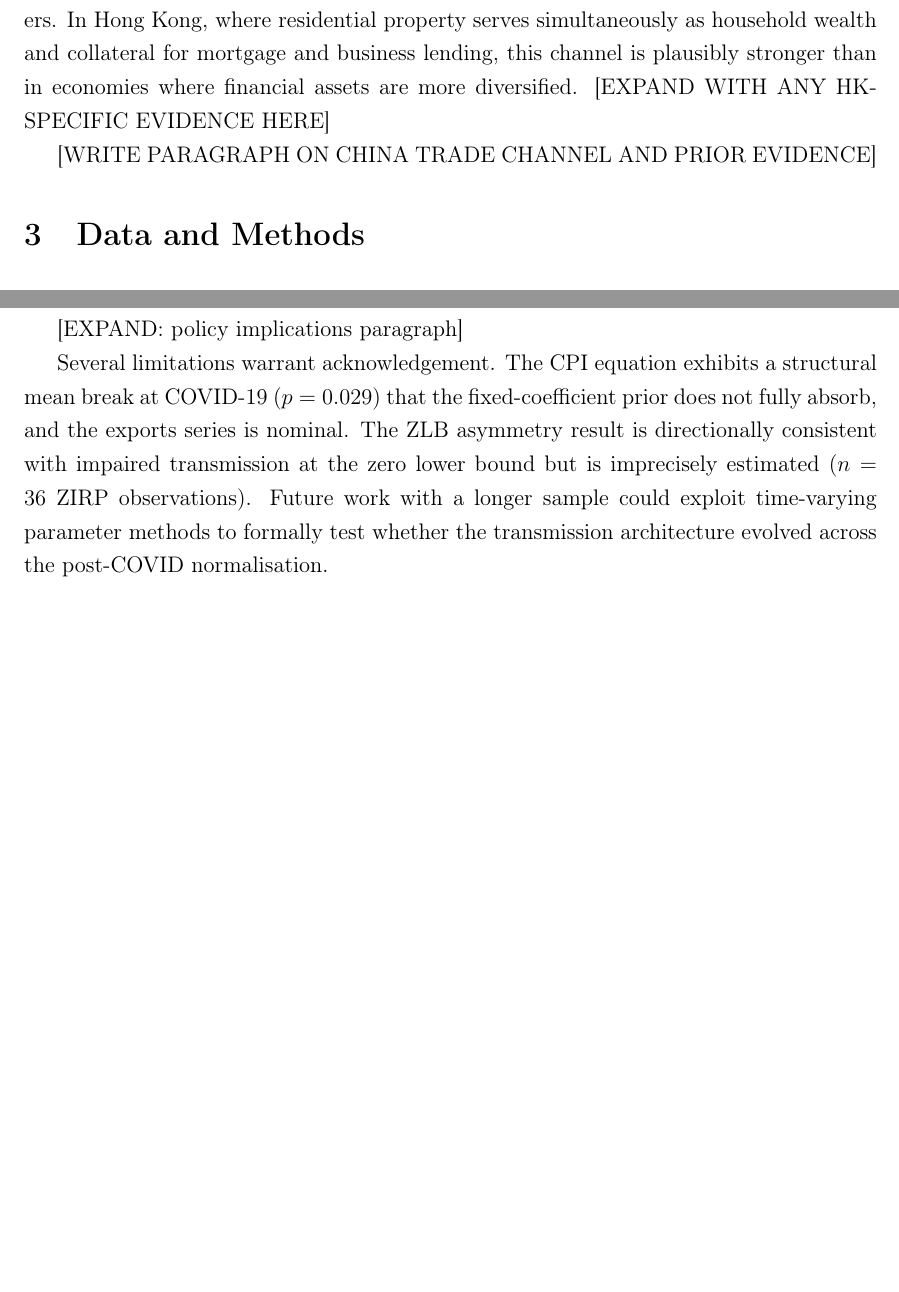
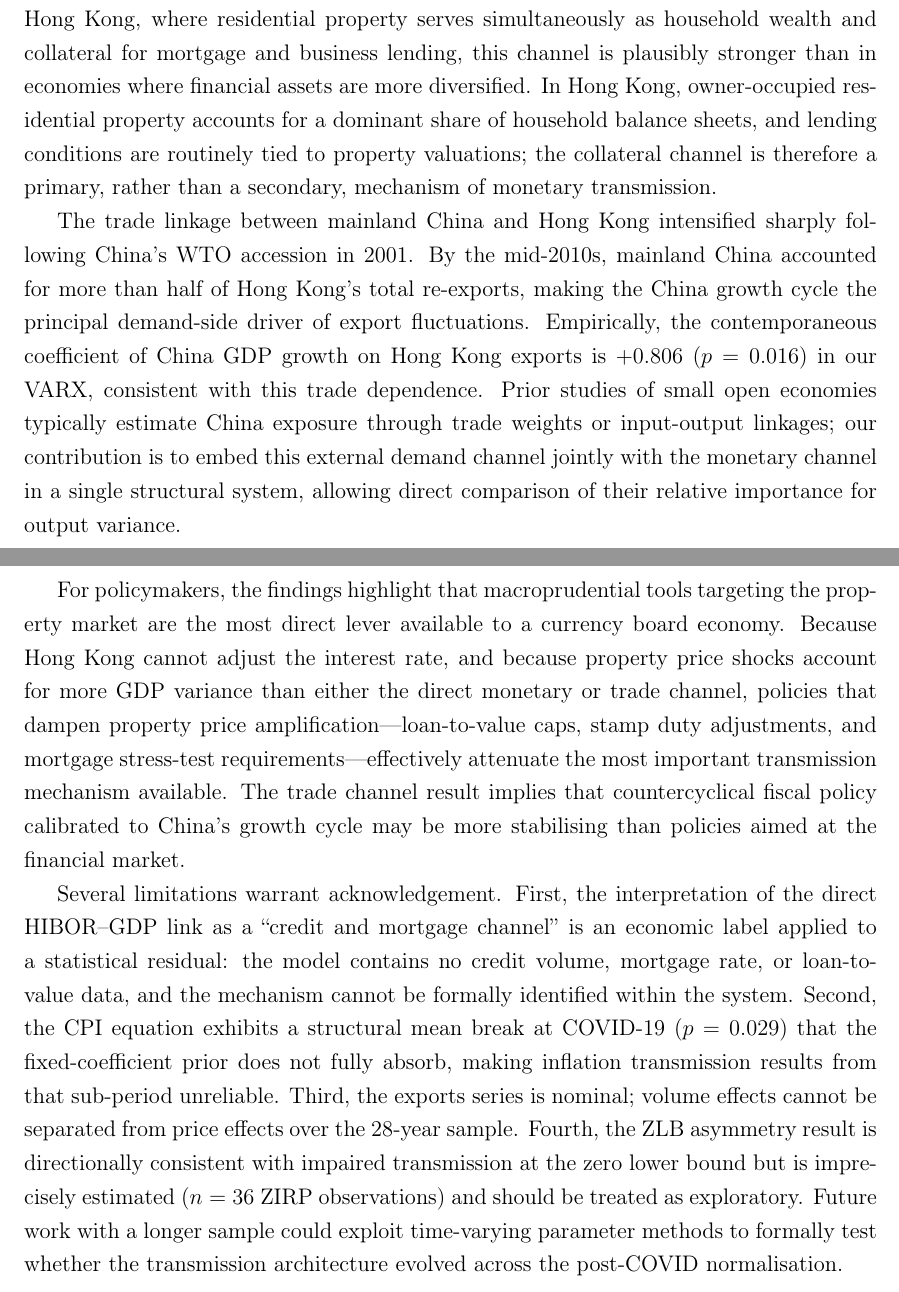
Before and after one commit to 4minutes-chung/Hong-Kong, a LaTeX paper (paper/main.tex): two parts of pages 3 and 11 of 12 before the commit and two parts of pages 3 and 12 of 13 after it, joined at a grey line, cut so that both start at the same text, the shorter picture padded with empty space. Compiled offline with pdfLaTeX.

Commit message:
checkpoint: pre-verification snapshot (council 2026-06-10 — Run-All gate next)

```diff
--- a/paper/main.tex
+++ b/paper/main.tex
@@ -207,10 +207,22 @@ how asset price fluctuations amplify monetary shocks through the net worth of
 borrowers. In Hong Kong, where residential property serves simultaneously as
 household wealth and collateral for mortgage and business lending, this channel
 is plausibly stronger than in economies where financial assets are more
-diversified. [EXPAND WITH ANY HK-SPECIFIC EVIDENCE HERE]
+diversified. In Hong Kong, owner-occupied residential property accounts for a
+dominant share of household balance sheets, and lending conditions are
+routinely tied to property valuations; the collateral channel is therefore
+a primary, rather than a secondary, mechanism of monetary transmission.
 
-% [EXPAND: China-HK trade literature and China growth transmission]
-[WRITE PARAGRAPH ON CHINA TRADE CHANNEL AND PRIOR EVIDENCE]
+The trade linkage between mainland China and Hong Kong intensified sharply
+following China's WTO accession in 2001. By the mid-2010s, mainland China
+accounted for more than half of Hong Kong's total re-exports, making the
+China growth cycle the principal demand-side driver of export fluctuations.
+Empirically, the contemporaneous coefficient of China GDP growth on Hong Kong
+exports is $+0.806$ ($p = 0.016$) in our VARX, consistent with this trade
+dependence. Prior studies of small open economies typically estimate China
+exposure through trade weights or input-output linkages; our contribution is
+to embed this external demand channel jointly with the monetary channel in a
+single structural system, allowing direct comparison of their relative
+importance for output variance.
 
 % ============================================================
 \section{Data and Methods}
@@ -677,16 +700,30 @@ impulse response, because property collateral amplifies the credit channel for
 several subsequent periods. Local projections with HAC-robust inference confirm
 all three principal channels: HIBOR--property, HIBOR--GDP, and property--GDP.
 
-[EXPAND: policy implications paragraph]
+For policymakers, the findings highlight that macroprudential tools targeting the
+property market are the most direct lever available to a currency board economy.
+Because Hong Kong cannot adjust the interest rate, and because property price
+shocks account for more GDP variance than either the direct monetary or trade
+channel, policies that dampen property price amplification---loan-to-value caps,
+stamp duty adjustments, and mortgage stress-test requirements---effectively
+attenuate the most important transmission mechanism available. The trade channel
+result implies that countercyclical fiscal policy calibrated to China's growth
+cycle may be more stabilising than policies aimed at the financial market.
 
-Several limitations warrant acknowledgement. The CPI equation exhibits a
-structural mean break at COVID-19 ($p = 0.029$) that the fixed-coefficient prior
-does not fully absorb, and the exports series is nominal. The ZLB asymmetry
-result is directionally consistent with impaired transmission at the zero lower
-bound but is imprecisely estimated ($n = 36$ ZIRP observations). Future work
-with a longer sample could exploit time-varying parameter methods to formally
-test whether the transmission architecture evolved across the post-COVID
-normalisation.
+Several limitations warrant acknowledgement. First, the interpretation of the
+direct HIBOR--GDP link as a ``credit and mortgage channel'' is an economic label
+applied to a statistical residual: the model contains no credit volume, mortgage
+rate, or loan-to-value data, and the mechanism cannot be formally identified
+within the system. Second, the CPI equation exhibits a structural mean break at
+COVID-19 ($p = 0.029$) that the fixed-coefficient prior does not fully absorb,
+making inflation transmission results from that sub-period unreliable. Third,
+the exports series is nominal; volume effects cannot be separated from price
+effects over the 28-year sample. Fourth, the ZLB asymmetry result is
+directionally consistent with impaired transmission at the zero lower bound but
+is imprecisely estimated ($n = 36$ ZIRP observations) and should be treated as
+exploratory. Future work with a longer sample could exploit time-varying
+parameter methods to formally test whether the transmission architecture evolved
+across the post-COVID normalisation.
 
 % ============================================================
 \begin{thebibliography}{99}
```
Also changed, not shown: output/full_6x6_fevd.png (added), output/historical_decomp_gdp.png (added), output/phase10a_gdp_channels.png, output/phase10b_lp_irf_4panel.png, output/phase9a_canonical_fevd.png, output/phase9a_canonical_irf.png, output/phase9b_bai_perron_gdp_cpi.png, paper/main.tex (21 more changed lines), 2 other files.
